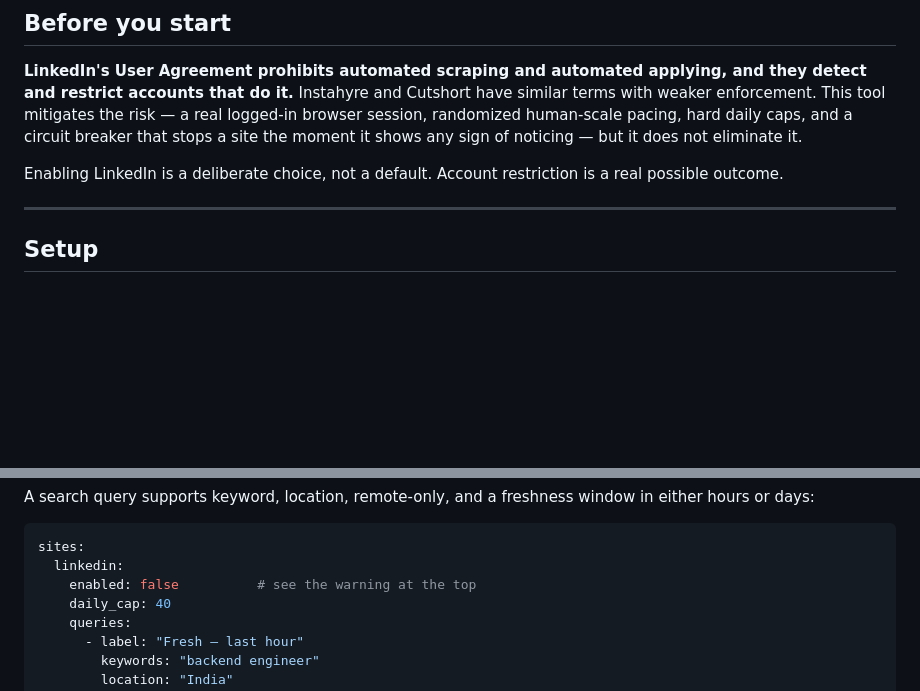
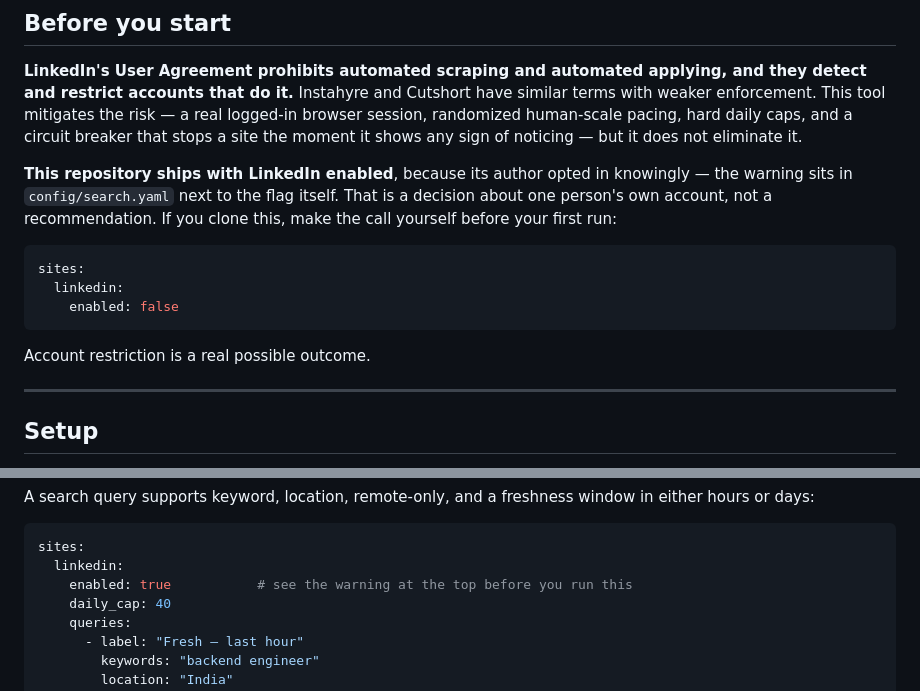
Before and after one commit to Siba-mangal/jobbot, a Markdown page: README.md, 2 parts joined by grey strips. GitHub-like rendering; blank space fills up the shorter version.

Commit message:
docs: state LinkedIn's shipped-enabled default accurately
The README implied LinkedIn ships disabled while config/search.yaml has it
enabled. Say plainly that it is on, that it was one person's opt-in rather
than a recommendation, and show how to turn it off before a first run.

````diff
--- a/README.md
+++ b/README.md
@@ -30,8 +30,18 @@ risk — a real logged-in browser session, randomized human-scale pacing, hard
 daily caps, and a circuit breaker that stops a site the moment it shows any
 sign of noticing — but it does not eliminate it.
 
-Enabling LinkedIn is a deliberate choice, not a default. Account restriction
-is a real possible outcome.
+**This repository ships with LinkedIn enabled**, because its author opted in
+knowingly — the warning sits in `config/search.yaml` next to the flag itself.
+That is a decision about one person's own account, not a recommendation. If
+you clone this, make the call yourself before your first run:
+
+```yaml
+sites:
+  linkedin:
+    enabled: false
+```
+
+Account restriction is a real possible outcome.
 
 ---
 
@@ -315,7 +325,7 @@ in either hours or days:
 ```yaml
 sites:
   linkedin:
-    enabled: false          # see the warning at the top
+    enabled: true           # see the warning at the top before you run this
     daily_cap: 40
     queries:
       - label: "Fresh — last hour"
````
